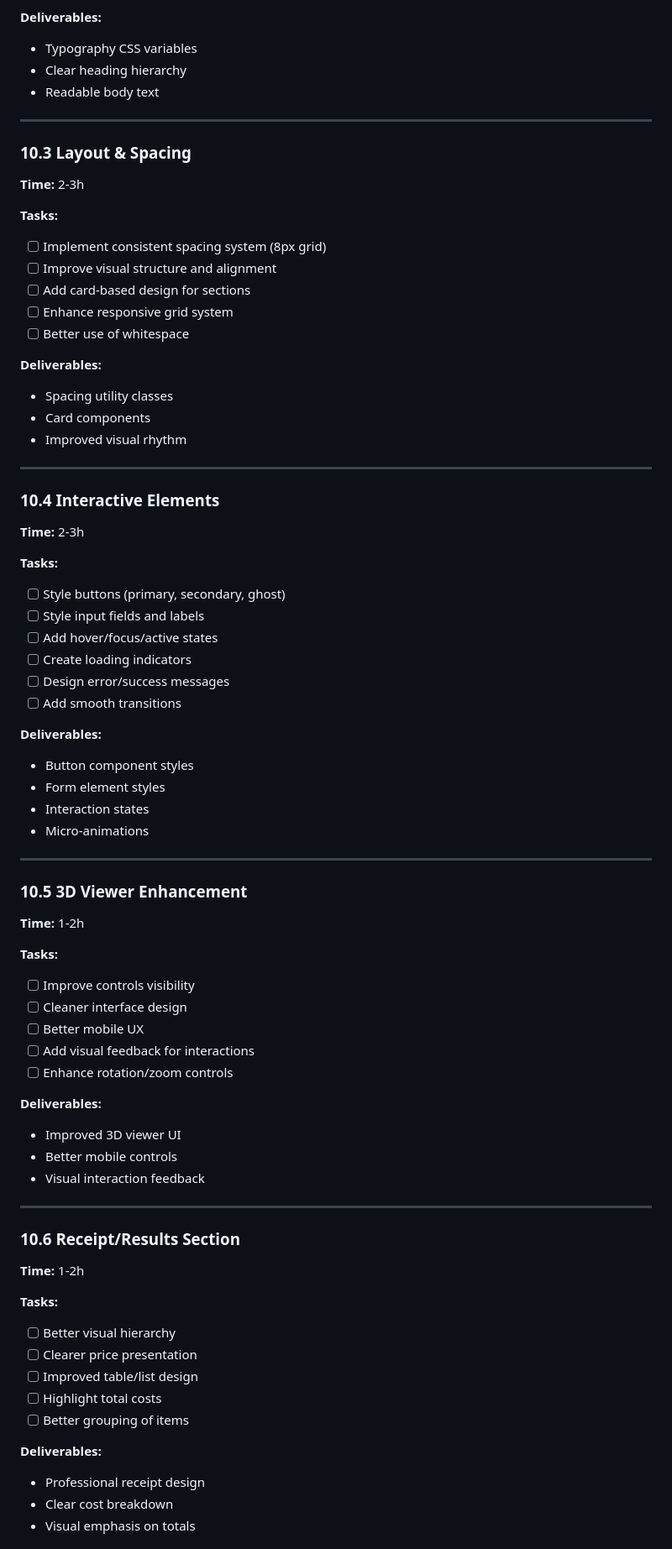
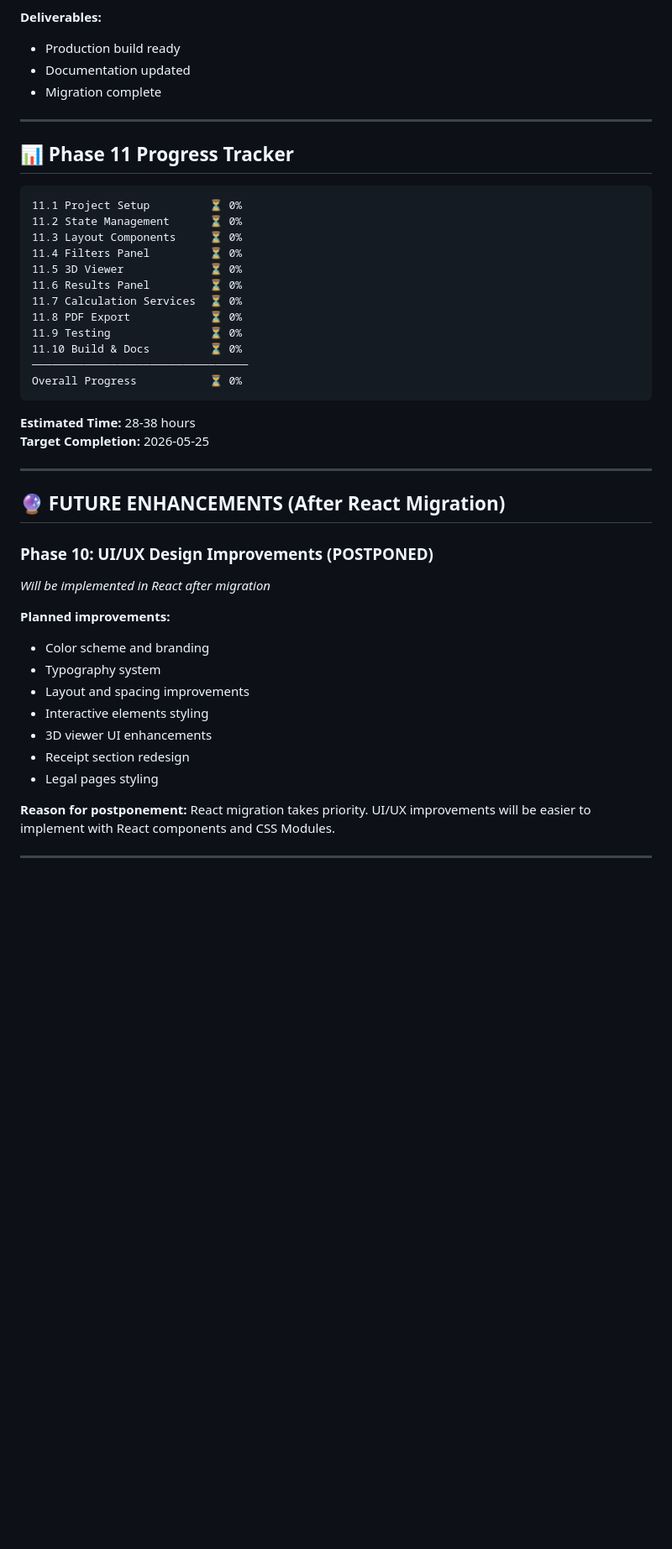
Before and after one commit to raraimsror/Bau_Rechner, a Markdown page: PLAN.md, the part around one of its changes. Shown at 84% size. Drawn GitHub-style; blank space fills up the shorter version.

````diff
--- a/PLAN.md
+++ b/PLAN.md
@@ -88,76 +223,48 @@ Current design is functional but basic. Professional UI/UX will:
 
 **Deliverables:**
-- Typography CSS variables
-- Clear heading hierarchy
-- Readable body text
+- Production build ready
+- Documentation updated
+- Migration complete
 
 ---
 
-### 10.3 Layout & Spacing
-**Time:** 2-3h
+## 📊 Phase 11 Progress Tracker
 
-**Tasks:**
-- [ ] Implement consistent spacing system (8px grid)
-- [ ] Improve visual structure and alignment
-- [ ] Add card-based design for sections
-- [ ] Enhance responsive grid system
-- [ ] Better use of whitespace
+```
+11.1 Project Setup         ⏳ 0%
+11.2 State Management      ⏳ 0%
+11.3 Layout Components     ⏳ 0%
+11.4 Filters Panel         ⏳ 0%
+11.5 3D Viewer             ⏳ 0%
+11.6 Results Panel         ⏳ 0%
+11.7 Calculation Services  ⏳ 0%
+11.8 PDF Export            ⏳ 0%
+11.9 Testing               ⏳ 0%
+11.10 Build & Docs         ⏳ 0%
+─────────────────────────────────
+Overall Progress           ⏳ 0%
+```
 
-**Deliverables:**
-- Spacing utility classes
-- Card components
-- Improved visual rhythm
+**Estimated Time:** 28-38 hours
+**Target Completion:** 2026-05-25
 
 ---
 
-### 10.4 Interactive Elements
-**Time:** 2-3h
+## 🔮 FUTURE ENHANCEMENTS (After React Migration)
 
-**Tasks:**
-- [ ] Style buttons (primary, secondary, ghost)
-- [ ] Style input fields and labels
-- [ ] Add hover/focus/active states
-- [ ] Create loading indicators
-- [ ] Design error/success messages
-- [ ] Add smooth transitions
+### Phase 10: UI/UX Design Improvements (POSTPONED)
+*Will be implemented in React after migration*
 
-**Deliverables:**
-- Button component styles
-- Form element styles
-- Interaction states
-- Micro-animations
+**Planned improvements:**
+- Color scheme and branding
+- Typography system
+- Layout and spacing improvements
+- Interactive elements styling
+- 3D viewer UI enhancements
+- Receipt section redesign
+- Legal pages styling
+
+**Reason for postponement:** React migration takes priority. UI/UX improvements will be easier to implement with React components and CSS Modules.
 
 ---
 
-### 10.5 3D Viewer Enhancement
-**Time:** 1-2h
-
-**Tasks:**
-- [ ] Improve controls visibility
-- [ ] Cleaner interface design
-- [ ] Better mobile UX
-- [ ] Add visual feedback for interactions
-- [ ] Enhance rotation/zoom controls
-
-**Deliverables:**
-- Improved 3D viewer UI
-- Better mobile controls
-- Visual interaction feedback
-
----
-
-### 10.6 Receipt/Results Section
-**Time:** 1-2h
-
-**Tasks:**
-- [ ] Better visual hierarchy
-- [ ] Clearer price presentation
-- [ ] Improved table/list design
-- [ ] Highlight total costs
-- [ ] Better grouping of items
-
-**Deliverables:**
-- Professional receipt design
-- Clear cost breakdown
-- Visual emphasis on totals
-
````
Also changed, not shown: other parts of PLAN.md (+369 -210 lines).
